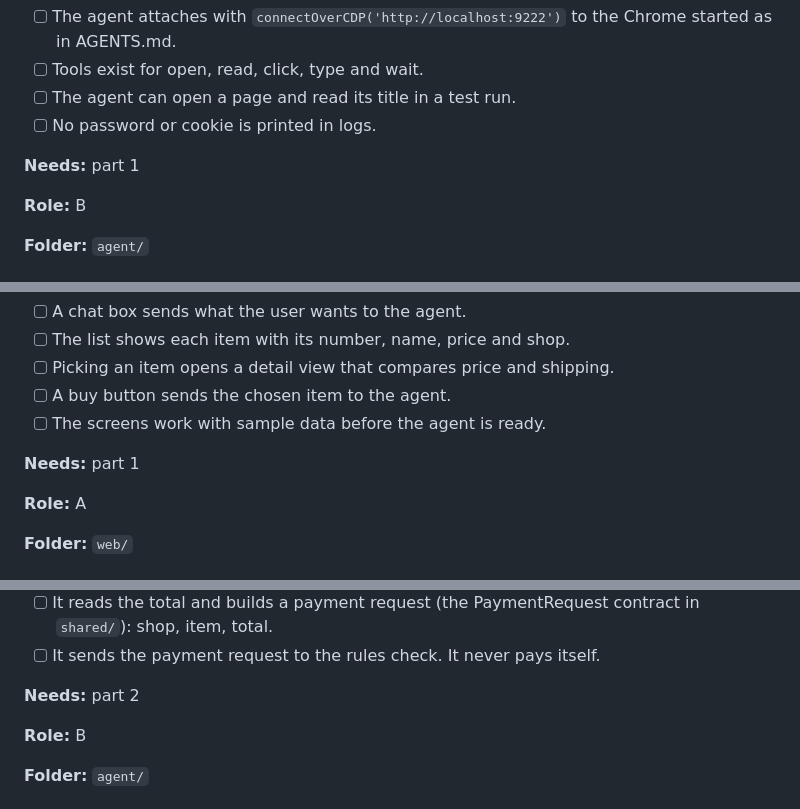
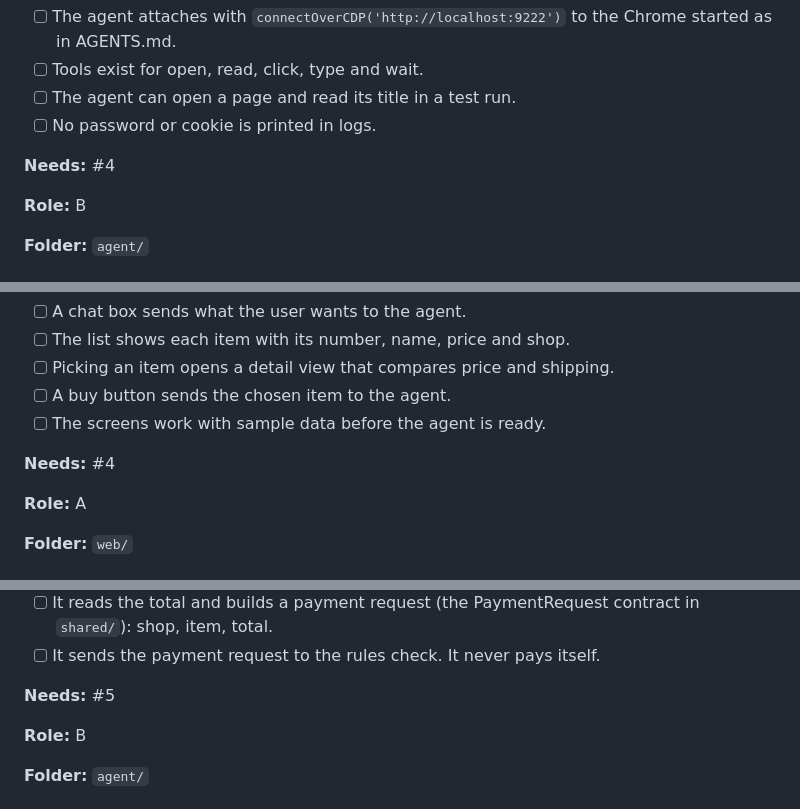
Before and after one commit to osizk/hackathon-team, a Markdown page: docs/build-parts.md, 3 parts joined by grey strips. Rendered like a GitHub page.

Commit message:
docs: use real issue numbers in Needs lines

```diff
--- a/docs/build-parts.md
+++ b/docs/build-parts.md
@@ -84,7 +84,7 @@ every owner who uses it.
 - [ ] The agent can open a page and read its title in a test run.
 - [ ] No password or cookie is printed in logs.
 
-**Needs:** part 1
+**Needs:** #4
 
 **Role:** B
 
@@ -103,7 +103,7 @@ one to compare price and shipping across shops.
 - [ ] A buy button sends the chosen item to the agent.
 - [ ] The screens work with sample data before the agent is ready.
 
-**Needs:** part 1
+**Needs:** #4
 
 **Role:** A
 
@@ -123,7 +123,7 @@ a payment request.
       contract in `shared/`): shop, item, total.
 - [ ] It sends the payment request to the rules check. It never pays itself.
 
-**Needs:** part 2
+**Needs:** #5
 
 **Role:** B
 
```
Also changed, not shown: other parts of docs/build-parts.md (+7 -7 lines).
